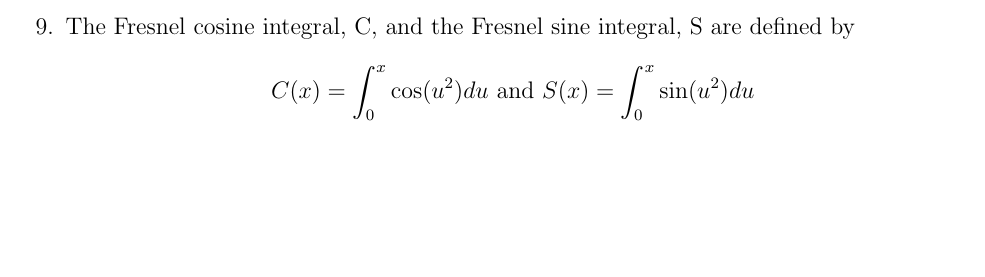
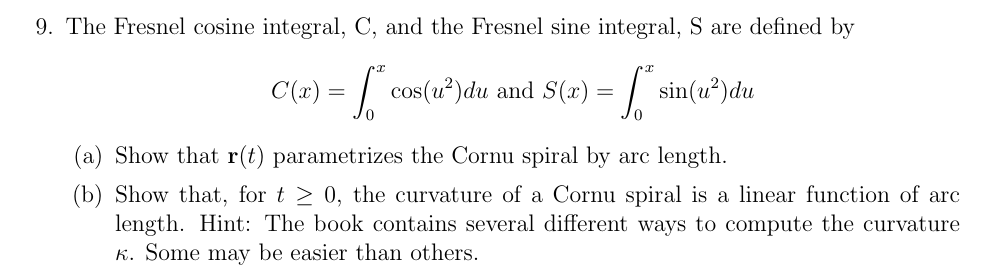
Before and after one commit to jzpan1/latex-docs, a LaTeX problem sheet (f23-MATH215/HW03.tex): part of page 11 of 11, cut so that both start at the same text, the shorter picture padded with empty space. Compiled offline with pdfLaTeX.

Commit message:
fill in question 8 and 9

```diff
--- a/f23-MATH215/HW03.tex
+++ b/f23-MATH215/HW03.tex
@@ -227,6 +225,10 @@ spiral. Show that the angle $\varphi$ between the position vector $\mathbf{r}(t)
 %9
 \question The Fresnel cosine integral, C, and the Fresnel sine integral, S are defined by
 	\[C(x) = \int_{0}^{x}\cos(u^2)du\text{ and } S(x) = \int_{0}^{x}\sin(u^2)du \]
+	\begin{parts}
+		\part Show that $\mathbf{r}(t)$ parametrizes the Cornu spiral by arc length.
+		\part Show that, for $t \geq 0$, the curvature of a Cornu spiral is a linear function of arc length. Hint: The book contains several different ways to compute the curvature $\kappa$. Some may be easier than others.
+	\end{parts}
 \end{questions}
 
 \end{document}
```
Also changed, not shown: f23-MATH215/HW03.pdf, f23-MATH215/HW03.tex (4 more changed lines).
